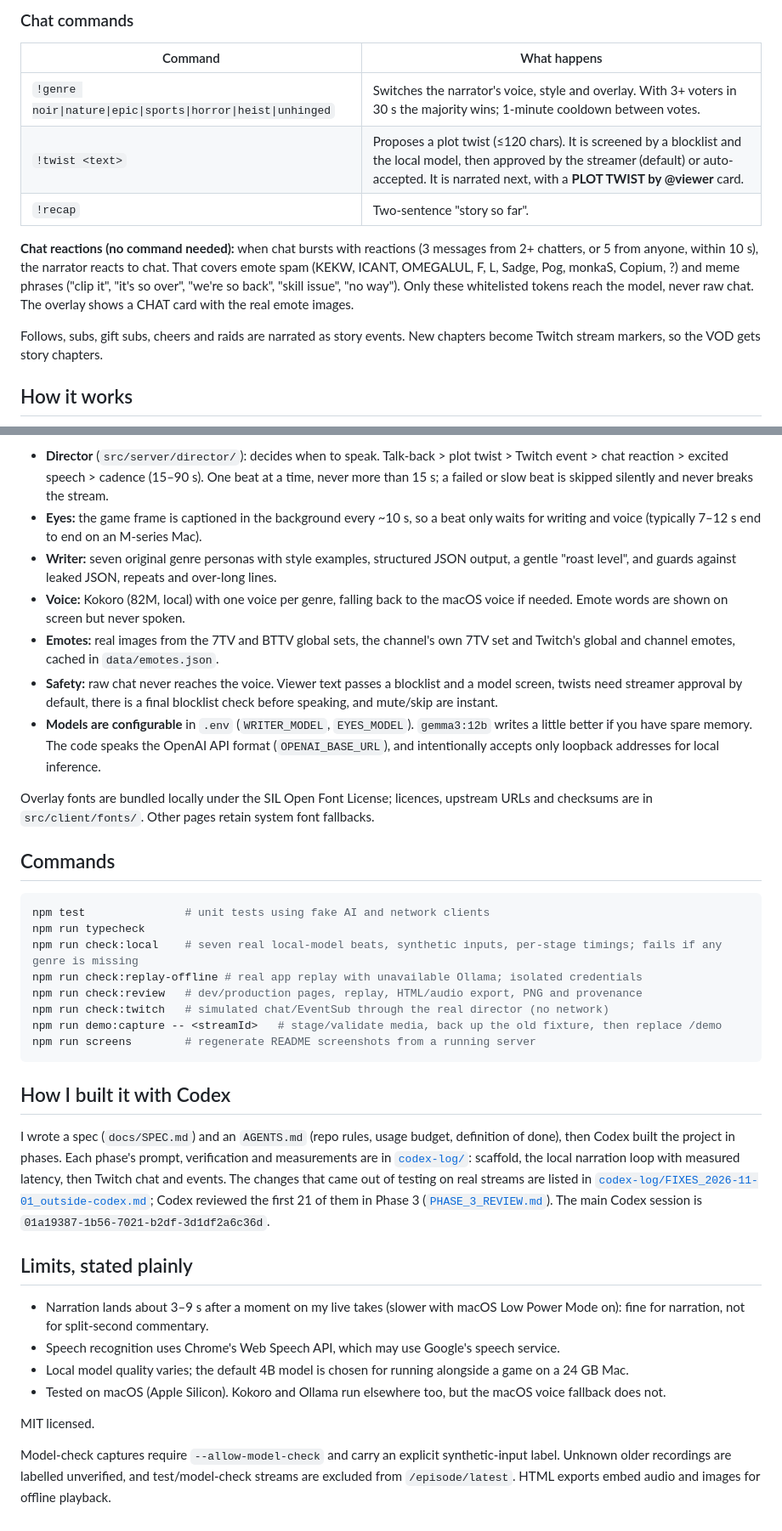
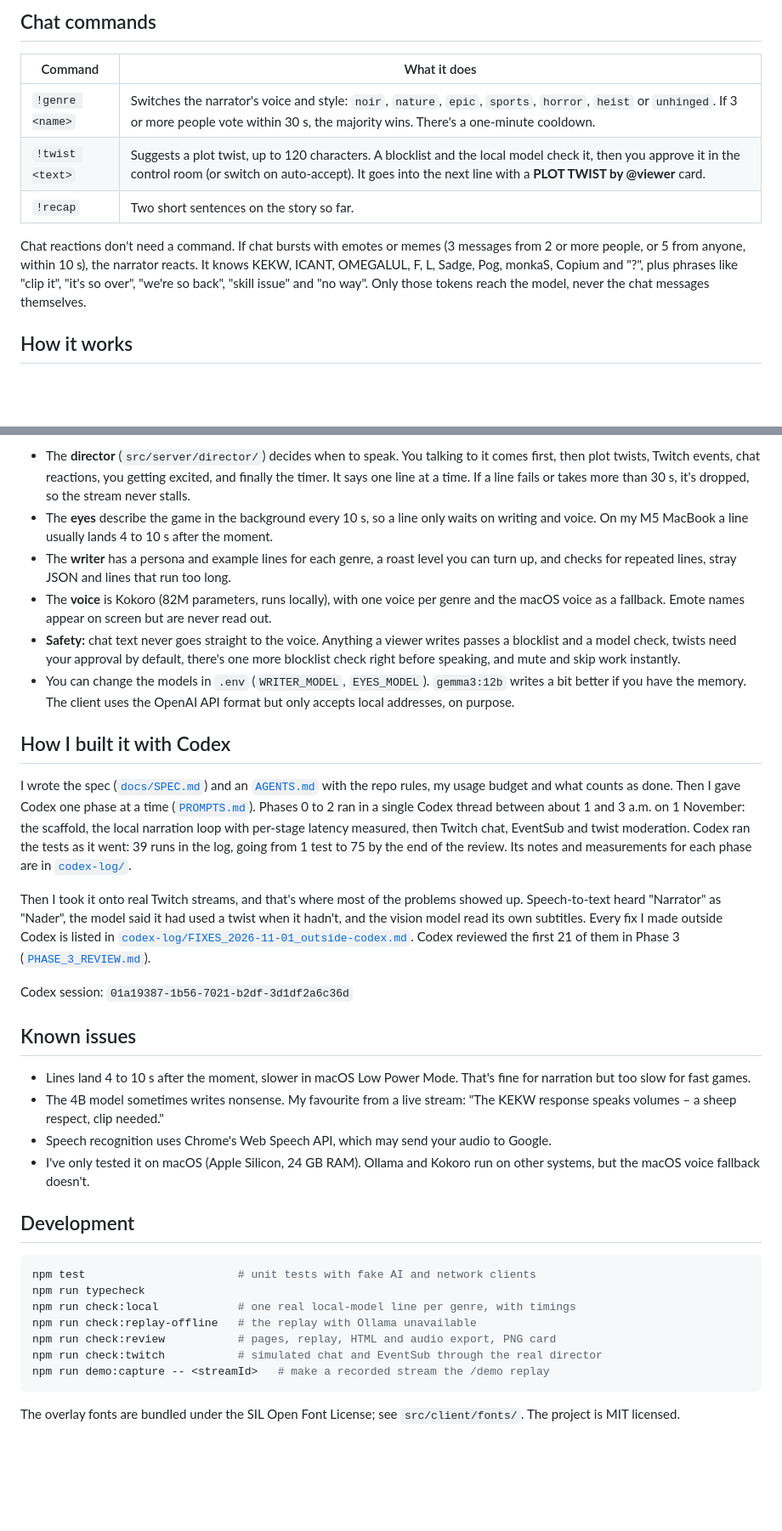
Before and after one commit to HassanHassnain/THE-NARRATOR, a Markdown page: README.md, 2 parts joined by grey strips. Shown at 85% size. Rendered like a GitHub page; blank space fills up the shorter version.

````diff
--- a/README.md
+++ b/README.md
@@ -44,15 +62,13 @@ No OBS? **Share a window instead** in the control room works too (browser screen
 
-### Chat commands
+## Chat commands
 
-| Command | What happens |
+| Command | What it does |
 |---|---|
-| `!genre noir\|nature\|epic\|sports\|horror\|heist\|unhinged` | Switches the narrator's voice, style and overlay. With 3+ voters in 30 s the majority wins; 1-minute cooldown between votes. |
-| `!twist <text>` | Proposes a plot twist (≤120 chars). It is screened by a blocklist and the local model, then approved by the streamer (default) or auto-accepted. It is narrated next, with a **PLOT TWIST by @viewer** card. |
-| `!recap` | Two-sentence "story so far". |
+| `!genre <name>` | Switches the narrator's voice and style: `noir`, `nature`, `epic`, `sports`, `horror`, `heist` or `unhinged`. If 3 or more people vote within 30 s, the majority wins. There's a one-minute cooldown. |
+| `!twist <text>` | Suggests a plot twist, up to 120 characters. A blocklist and the local model check it, then you approve it in the control room (or switch on auto-accept). It goes into the next line with a **PLOT TWIST by @viewer** card. |
+| `!recap` | Two short sentences on the story so far. |
 
-**Chat reactions (no command needed):** when chat bursts with reactions (3 messages from 2+ chatters, or 5 from anyone, within 10 s), the narrator reacts to chat. That covers emote spam (KEKW, ICANT, OMEGALUL, F, L, Sadge, Pog, monkaS, Copium, ?) and meme phrases ("clip it", "it's so over", "we're so back", "skill issue", "no way"). Only these whitelisted tokens reach the model, never raw chat. The overlay shows a CHAT card with the real emote images.
-
-Follows, subs, gift subs, cheers and raids are narrated as story events. New chapters become Twitch stream markers, so the VOD gets story chapters.
+Chat reactions don't need a command. If chat bursts with emotes or memes (3 messages from 2 or more people, or 5 from anyone, within 10 s), the narrator reacts. It knows KEKW, ICANT, OMEGALUL, F, L, Sadge, Pog, monkaS, Copium and "?", plus phrases like "clip it", "it's so over", "we're so back", "skill issue" and "no way". Only those tokens reach the model, never the chat messages themselves.
 
 ## How it works
 
@@ -65,39 +85,37 @@ Twitch chat + EventSub ──▶ commands, events, twists ───┼─▶ dir
 ```
 
-- **Director** (`src/server/director/`): decides when to speak. Talk-back > plot twist > Twitch event > chat reaction > excited speech > cadence (15–90 s). One beat at a time, never more than 15 s; a failed or slow beat is skipped silently and never breaks the stream.
-- **Eyes:** the game frame is captioned in the background every ~10 s, so a beat only waits for writing and voice (typically 7–12 s end to end on an M-series Mac).
-- **Writer:** seven original genre personas with style examples, structured JSON output, a gentle "roast level", and guards against leaked JSON, repeats and over-long lines.
-- **Voice:** Kokoro (82M, local) with one voice per genre, falling back to the macOS voice if needed. Emote words are shown on screen but never spoken.
-- **Emotes:** real images from the 7TV and BTTV global sets, the channel's own 7TV set and Twitch's global and channel emotes, cached in `data/emotes.json`.
-- **Safety:** raw chat never reaches the voice. Viewer text passes a blocklist and a model screen, twists need streamer approval by default, there is a final blocklist check before speaking, and mute/skip are instant.
-- **Models are configurable** in `.env` (`WRITER_MODEL`, `EYES_MODEL`). `gemma3:12b` writes a little better if you have spare memory. The code speaks the OpenAI API format (`OPENAI_BASE_URL`), and intentionally accepts only loopback addresses for local inference.
-
-Overlay fonts are bundled locally under the SIL Open Font License; licences, upstream URLs and checksums are in `src/client/fonts/`. Other pages retain system font fallbacks.
-
-## Commands
-
-```sh
-npm test               # unit tests using fake AI and network clients
-npm run typecheck
-npm run check:local    # seven real local-model beats, synthetic inputs, per-stage timings; fails if any genre is missing
-npm run check:replay-offline # real app replay with unavailable Ollama; isolated credentials
-npm run check:review   # dev/production pages, replay, HTML/audio export, PNG and provenance
-npm run check:twitch   # simulated chat/EventSub through the real director (no network)
-npm run demo:capture -- <streamId>   # stage/validate media, back up the old fixture, then replace /demo
-npm run screens        # regenerate README screenshots from a running server
-```
+- The **director** (`src/server/director/`) decides when to speak. You talking to it comes first, then plot twists, Twitch events, chat reactions, you getting excited, and finally the timer. It says one line at a time. If a line fails or takes more than 30 s, it's dropped, so the stream never stalls.
+- The **eyes** describe the game in the background every 10 s, so a line only waits on writing and voice. On my M5 MacBook a line usually lands 4 to 10 s after the moment.
+- The **writer** has a persona and example lines for each genre, a roast level you can turn up, and checks for repeated lines, stray JSON and lines that run too long.
+- The **voice** is Kokoro (82M parameters, runs locally), with one voice per genre and the macOS voice as a fallback. Emote names appear on screen but are never read out.
+- **Safety:** chat text never goes straight to the voice. Anything a viewer writes passes a blocklist and a model check, twists need your approval by default, there's one more blocklist check right before speaking, and mute and skip work instantly.
+- You can change the models in `.env` (`WRITER_MODEL`, `EYES_MODEL`). `gemma3:12b` writes a bit better if you have the memory. The client uses the OpenAI API format but only accepts local addresses, on purpose.
 
 ## How I built it with Codex
 
-I wrote a spec (`docs/SPEC.md`) and an `AGENTS.md` (repo rules, usage budget, definition of done), then Codex built the project in phases. Each phase's prompt, verification and measurements are in [`codex-log/`](codex-log/): scaffold, the local narration loop with measured latency, then Twitch chat and events. The changes that came out of testing on real streams are listed in [`codex-log/FIXES_2026-11-01_outside-codex.md`](codex-log/FIXES_2026-11-01_outside-codex.md); Codex reviewed the first 21 of them in Phase 3 ([`PHASE_3_REVIEW.md`](codex-log/PHASE_3_REVIEW.md)). The main Codex session is `01a19387-1b56-7021-b2df-3d1df2a6c36d`.
+I wrote the spec ([`docs/SPEC.md`](docs/SPEC.md)) and an [`AGENTS.md`](AGENTS.md) with the repo rules, my usage budget and what counts as done. Then I gave Codex one phase at a time ([`PROMPTS.md`](PROMPTS.md)). Phases 0 to 2 ran in a single Codex thread between about 1 and 3 a.m. on 1 November: the scaffold, the local narration loop with per-stage latency measured, then Twitch chat, EventSub and twist moderation. Codex ran the tests as it went: 39 runs in the log, going from 1 test to 75 by the end of the review. Its notes and measurements for each phase are in [`codex-log/`](codex-log/).
 
-## Limits, stated plainly
+Then I took it onto real Twitch streams, and that's where most of the problems showed up. Speech-to-text heard "Narrator" as "Nader", the model said it had used a twist when it hadn't, and the vision model read its own subtitles. Every fix I made outside Codex is listed in [`codex-log/FIXES_2026-11-01_outside-codex.md`](codex-log/FIXES_2026-11-01_outside-codex.md). Codex reviewed the first 21 of them in Phase 3 ([`PHASE_3_REVIEW.md`](codex-log/PHASE_3_REVIEW.md)).
 
-- Narration lands about 3–9 s after a moment on my live takes (slower with macOS Low Power Mode on): fine for narration, not for split-second commentary.
-- Speech recognition uses Chrome's Web Speech API, which may use Google's speech service.
-- Local model quality varies; the default 4B model is chosen for running alongside a game on a 24 GB Mac.
-- Tested on macOS (Apple Silicon). Kokoro and Ollama run elsewhere too, but the macOS voice fallback does not.
+Codex session: `01a19387-1b56-7021-b2df-3d1df2a6c36d`
 
-MIT licensed.
+## Known issues
 
-Model-check captures require `--allow-model-check` and carry an explicit synthetic-input label. Unknown older recordings are labelled unverified, and test/model-check streams are excluded from `/episode/latest`. HTML exports embed audio and images for offline playback.
+- Lines land 4 to 10 s after the moment, slower in macOS Low Power Mode. That's fine for narration but too slow for fast games.
+- The 4B model sometimes writes nonsense. My favourite from a live stream: "The KEKW response speaks volumes – a sheep respect, clip needed."
+- Speech recognition uses Chrome's Web Speech API, which may send your audio to Google.
+- I've only tested it on macOS (Apple Silicon, 24 GB RAM). Ollama and Kokoro run on other systems, but the macOS voice fallback doesn't.
+
+## Development
+
+```sh
+npm test                       # unit tests with fake AI and network clients
+npm run typecheck
+npm run check:local            # one real local-model line per genre, with timings
+npm run check:replay-offline   # the replay with Ollama unavailable
+npm run check:review           # pages, replay, HTML and audio export, PNG card
+npm run check:twitch           # simulated chat and EventSub through the real director
+npm run demo:capture -- <streamId>   # make a recorded stream the /demo replay
+```
+
+The overlay fonts are bundled under the SIL Open Font License; see `src/client/fonts/`. The project is MIT licensed.
````
Also changed, not shown: other parts of README.md (+49 -27 lines), docs/DEVPOST.md (+27 -17 lines), docs/media/control-room.png (added), docs/media/episode.png (added), 1 other file.
